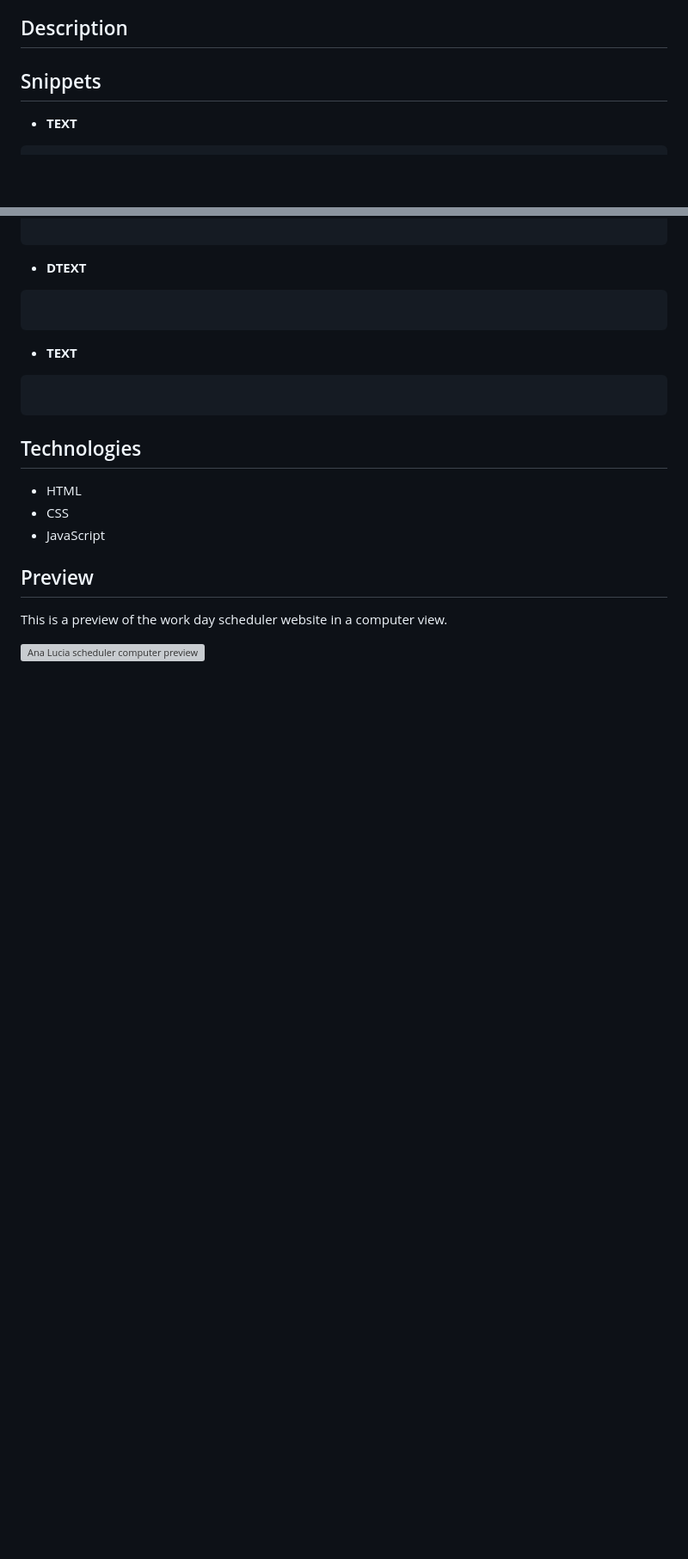
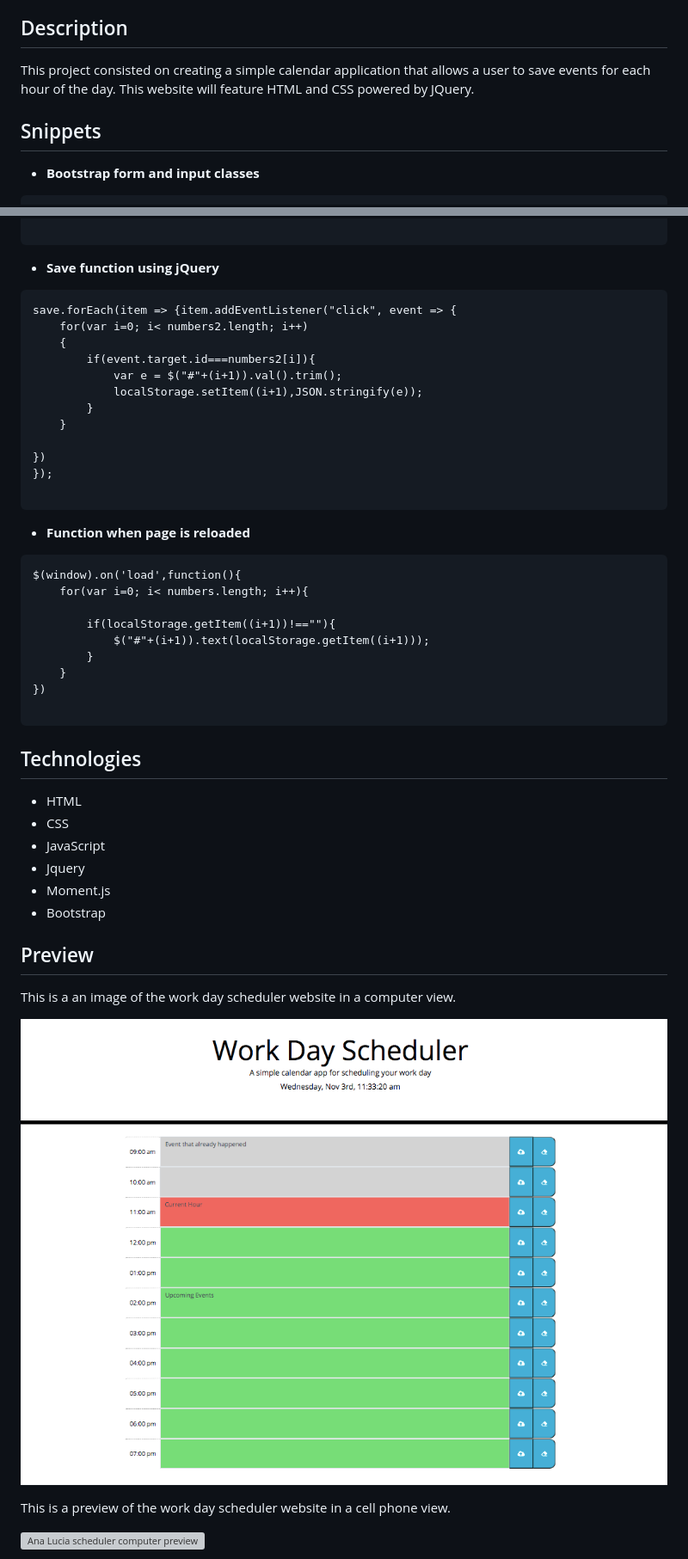
Before and after one commit to analuciarojas/challenge5, a Markdown page: README.md, 2 parts joined by grey strips. Shown: that part at 86% size. Rendered like a GitHub page; pictures changed too: assets/images/preview.png (added); blank space fills up the shorter version; grey boxes are pictures that could not be loaded.

Commit message:
almost done readme

````diff
--- a/README.md
+++ b/README.md
@@ -10,7 +10,9 @@
 
 ## Description
 
+This project consisted on creating a simple calendar application that allows a user to save events for each hour of the day. This website will feature HTML and CSS powered by JQuery.
+
 ## Snippets
 
-* **TEXT**
+* **Bootstrap form and input classes**
 ```
@@ -17,15 +27,34 @@
 
 ```
 
-* **DTEXT**
+* **Save function using jQuery**
 
 ```
+save.forEach(item => {item.addEventListener("click", event => {
+    for(var i=0; i< numbers2.length; i++)
+    {
+        if(event.target.id===numbers2[i]){
+            var e = $("#"+(i+1)).val().trim();
+            localStorage.setItem((i+1),JSON.stringify(e));
+        }
+    }
+
+})
+});
 
 ```
 
 
-* **TEXT**
+* **Function when page is reloaded**
 ```
+$(window).on('load',function(){
+    for(var i=0; i< numbers.length; i++){
+
+        if(localStorage.getItem((i+1))!==""){
+            $("#"+(i+1)).text(localStorage.getItem((i+1)));
+        }
+    }
+})
 
 ```
 
@@ -36,10 +65,17 @@
 * HTML
 * CSS
 * JavaScript
+* Jquery
+* Moment.js
+* Bootstrap
 
 ## Preview
 
-This is a preview of the work day scheduler website in a computer view.
+This is a an image of the work day scheduler website in a computer view.
+
+![Ana Lucia scheduler computer image](assets/images/preview.png)
+
+This is a preview of the work day scheduler website in a cell phone view.
 
 ![Ana Lucia scheduler computer preview](assets/gif/preview.gif)
 
````
Also changed, not shown: other parts of README.md (+8 -3 lines).
